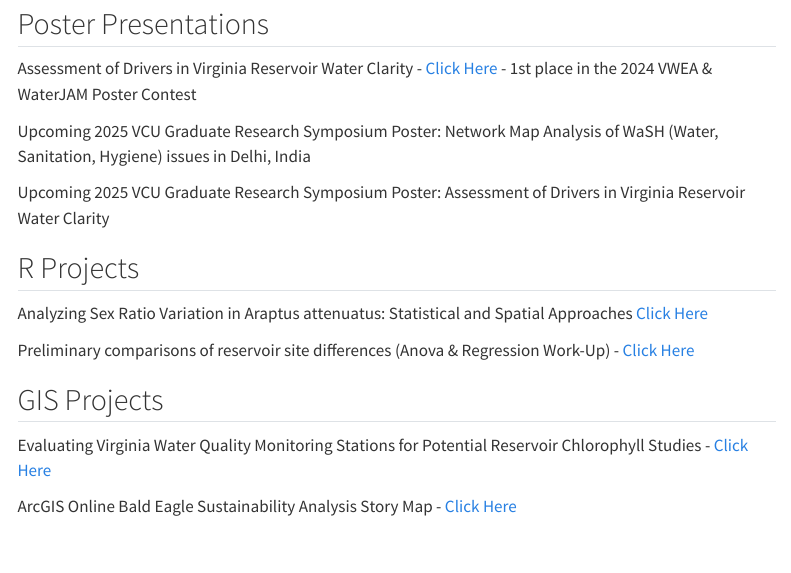
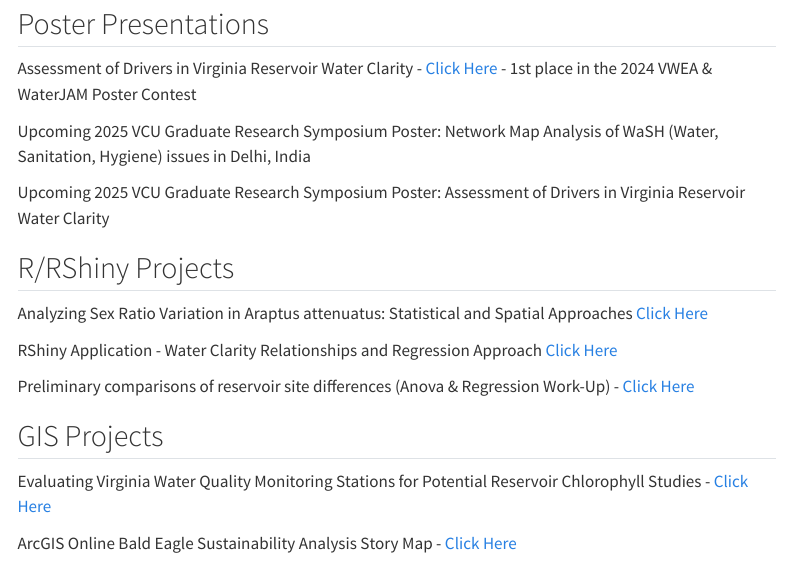
Before and after one commit to barnettj8/barnettj8.github.io, a Quarto document (barnettportfolio.qmd): the page in a window 1100 px wide, from 80 px down. Rendered offline with R 4.5, knitr and Pandoc in place of Quarto, with nearby package versions; menus at the side of the page are left out.

Commit message:
rshiny application

```diff
--- a/barnettportfolio.qmd
+++ b/barnettportfolio.qmd
@@ -10,9 +10,11 @@ Upcoming 2025 VCU Graduate Research Symposium Poster: Network Map Analysis of Wa
 
 Upcoming 2025 VCU Graduate Research Symposium Poster: Assessment of Drivers in Virginia Reservoir Water Clarity
 
-## R Projects
+## R/RShiny Projects
 
 Analyzing Sex Ratio Variation in Araptus attenuatus: Statistical and Spatial Approaches <a href="https://barnettj8.github.io/ENVS-543/Markdown/Barnett_FinalWritten.html" target="_blank">Click Here</a>
+
+RShiny Application - Water Clarity Relationships and Regression Approach <a href="https://barnettj8.shinyapps.io/kdregression/" target="_blank">Click Here</a>
 
 Preliminary comparisons of reservoir site differences (Anova & Regression Work-Up) - <a href=" https://barnettj8.github.io/ENVS-543/Markdown/Thesis_ANOVA.html" target="_blank">Click Here</a>
 
```
Also changed, not shown: docs/search.json, 1 other file.
